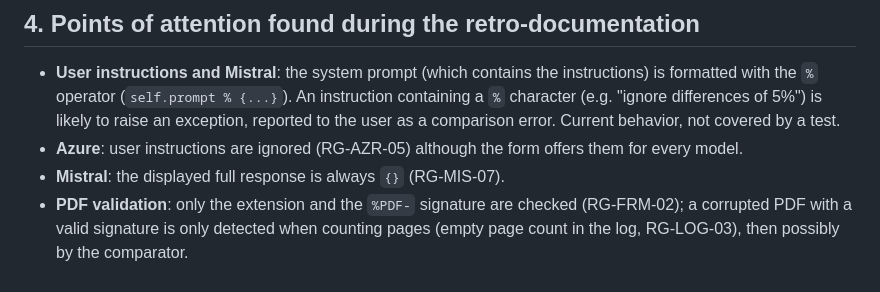
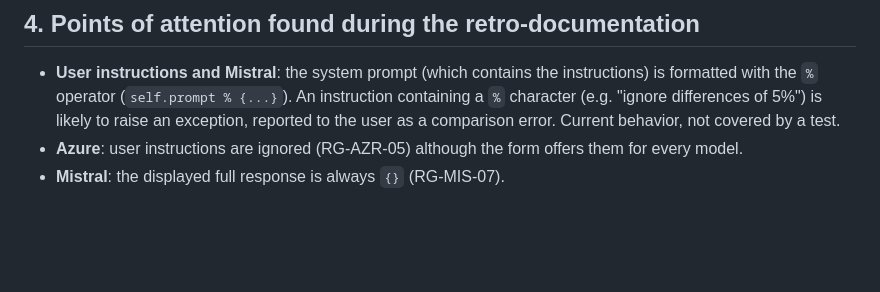
Before and after one commit to bhecquet/seleniumRobot-server, a Markdown page: doc/pdf.md, the part around the change. Rendered like a GitHub page; blank space fills up the shorter version.

Commit message:
#193: correct specs

```diff
--- a/doc/pdf.md
+++ b/doc/pdf.md
@@ -214,5 +214,3 @@ None: every existing test is linked to at least one rule.
   exception, reported to the user as a comparison error. Current behavior, not covered by a test.
 - **Azure**: user instructions are ignored (RG-AZR-05) although the form offers them for every model.
 - **Mistral**: the displayed full response is always `{}` (RG-MIS-07).
-- **PDF validation**: only the extension and the `%PDF-` signature are checked (RG-FRM-02); a corrupted PDF with a valid signature is only detected when counting
-  pages (empty page count in the log, RG-LOG-03), then possibly by the comparator.
```
